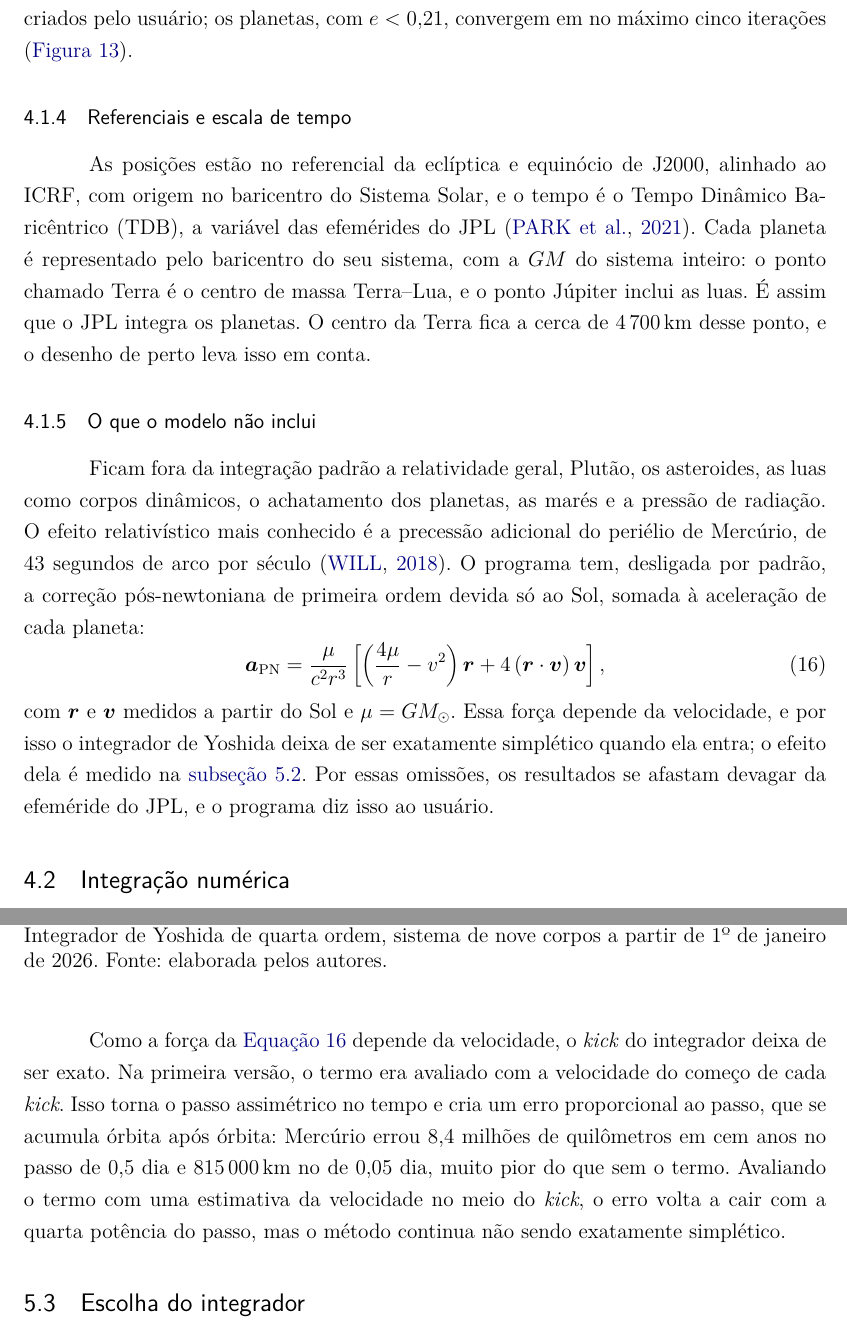
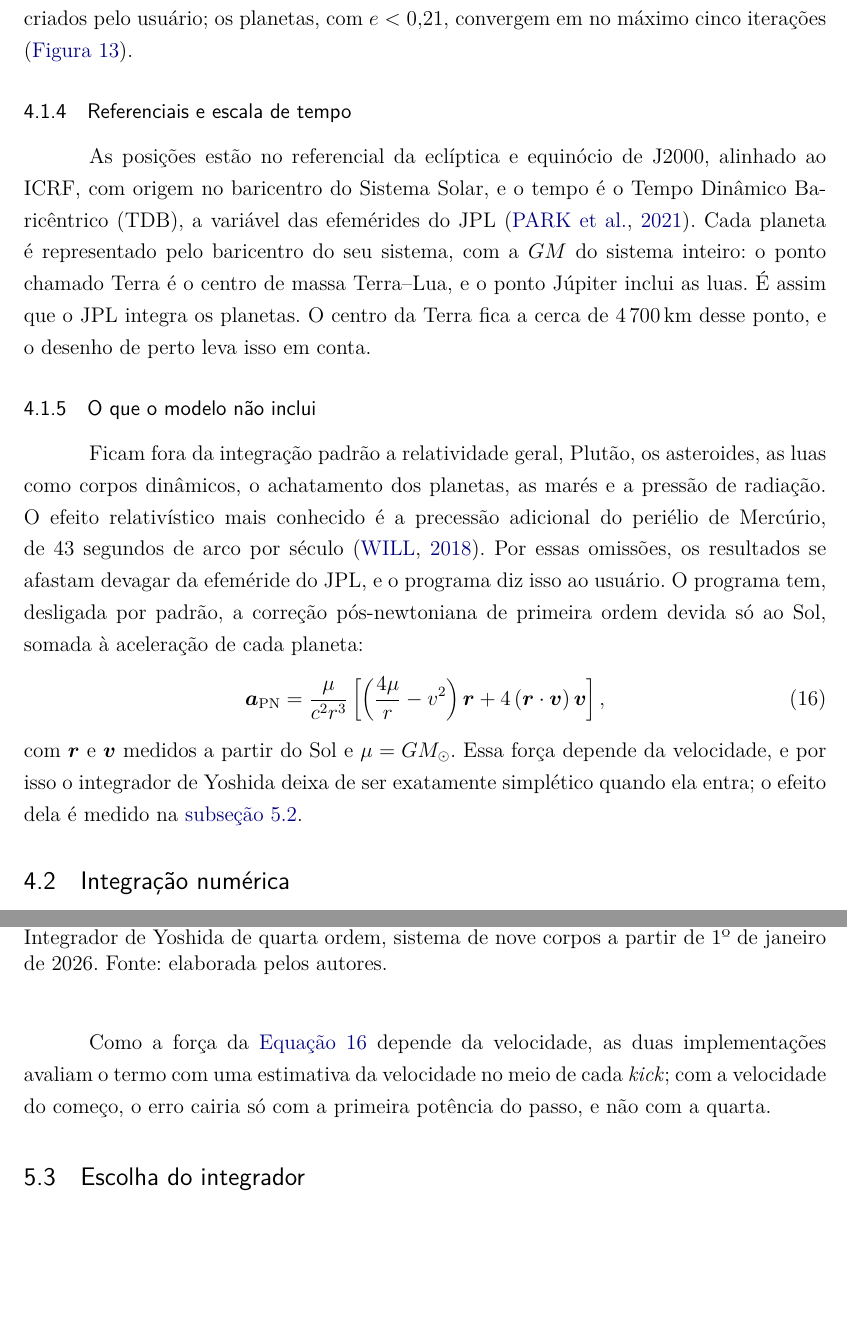
Before and after one commit to Felps-26/do-epiciclo-a-elipse, a LaTeX thesis (artigo/main.tex, which reads artigo/secoes/04_metodo.tex, artigo/secoes/05_resultados.tex): two parts of pages 14 and 20 of 37, joined at a grey line, cut so that both start at the same text, the shorter picture padded with empty space. Compiled offline with pdfLaTeX.

Commit message:
Ajusta o texto do E7

```diff
--- a/artigo/secoes/04_metodo.tex
+++ b/artigo/secoes/04_metodo.tex
@@ -53,12 +53,12 @@ As posições estão no referencial da eclíptica e equinócio de J2000, alinhad
 
 \subsubsection{O que o modelo não inclui}\label{sec:nao-inclui}
 
-Ficam fora da integração padrão a relatividade geral, Plutão, os asteroides, as luas como corpos dinâmicos, o achatamento dos planetas, as marés e a pressão de radiação. O efeito relativístico mais conhecido é a precessão adicional do periélio de Mercúrio, de 43 segundos de arco por século \cite{will2018}. O programa tem, desligada por padrão, a correção pós-newtoniana de primeira ordem devida só ao Sol, somada à aceleração de cada planeta:
+Ficam fora da integração padrão a relatividade geral, Plutão, os asteroides, as luas como corpos dinâmicos, o achatamento dos planetas, as marés e a pressão de radiação. O efeito relativístico mais conhecido é a precessão adicional do periélio de Mercúrio, de 43 segundos de arco por século \cite{will2018}. Por essas omissões, os resultados se afastam devagar da efeméride do JPL, e o programa diz isso ao usuário. O programa tem, desligada por padrão, a correção pós-newtoniana de primeira ordem devida só ao Sol, somada à aceleração de cada planeta:
 \begin{equation}
   \va_\text{PN} = \frac{\mu}{c^2 r^3}\left[\left(\frac{4\mu}{r} - v^2\right)\vr + 4\,(\vr\cdot\vv)\,\vv\right],
   \label{eq:pn}
 \end{equation}
-com $\vr$ e $\vv$ medidos a partir do Sol e $\mu = GM_\odot$. Essa força depende da velocidade, e por isso o integrador de Yoshida deixa de ser exatamente simplético quando ela entra; o efeito dela é medido na \autoref{sec:res-relatividade}. Por essas omissões, os resultados se afastam devagar da efeméride do JPL, e o programa diz isso ao usuário.
+com $\vr$ e $\vv$ medidos a partir do Sol e $\mu = GM_\odot$. Essa força depende da velocidade, e por isso o integrador de Yoshida deixa de ser exatamente simplético quando ela entra; o efeito dela é medido na \autoref{sec:res-relatividade}.
 
 \subsection{Integração numérica}\label{sec:integradores}
 
--- a/artigo/secoes/05_resultados.tex
+++ b/artigo/secoes/05_resultados.tex
@@ -83,7 +83,7 @@ Depois integramos o sistema de nove corpos de 2026 até $+100$ e $-100$ anos, co
   \legend{Integrador de Yoshida de quarta ordem, sistema de nove corpos a partir de 1º de janeiro de 2026. Fonte: elaborada pelos autores.}
 \end{table}
 
-Como a força da \autoref{eq:pn} depende da velocidade, o \emph{kick} do integrador deixa de ser exato. Na primeira versão, o termo era avaliado com a velocidade do começo de cada \emph{kick}. Isso torna o passo assimétrico no tempo e cria um erro proporcional ao passo, que se acumula órbita após órbita: Mercúrio errou 8,4 milhões de quilômetros em cem anos no passo de 0,5 dia e 815\,000\,km no de 0,05 dia, muito pior do que sem o termo. Avaliando o termo com uma estimativa da velocidade no meio do \emph{kick}, o erro volta a cair com a quarta potência do passo, mas o método continua não sendo exatamente simplético.
+Como a força da \autoref{eq:pn} depende da velocidade, as duas implementações avaliam o termo com uma estimativa da velocidade no meio de cada \emph{kick}; com a velocidade do começo, o erro cairia só com a primeira potência do passo, e não com a quarta.
 
 \subsection{Escolha do integrador}\label{sec:res-integradores}
 
```
